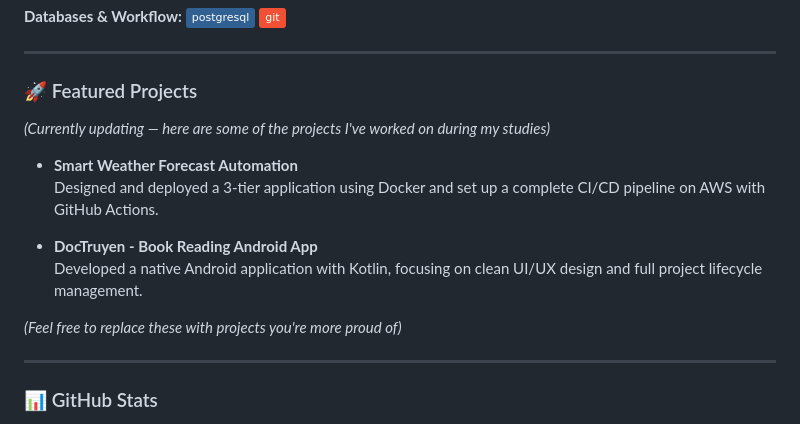
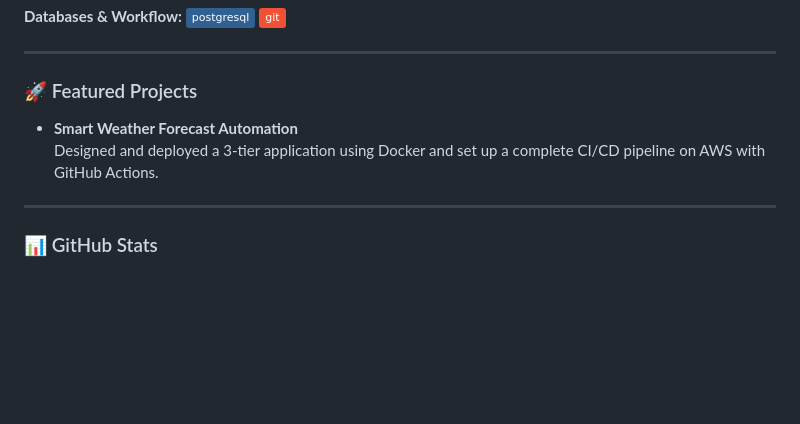
Before and after one commit to Sawm-c/Sawm-c, a Markdown page: README.md, the part around one of its changes. Rendered like a GitHub page; badges without logos; blank space fills up the shorter version.

```diff
--- a/README.md
+++ b/README.md
@@ -32,15 +31,8 @@ I’m passionate about **Cloud Computing**, **DevOps practices**, and building r
 
 ### 🚀 Featured Projects
 
-*(Currently updating — here are some of the projects I've worked on during my studies)*
-
 - **Smart Weather Forecast Automation**
   Designed and deployed a 3-tier application using Docker and set up a complete CI/CD pipeline on AWS with GitHub Actions.
-
-- **DocTruyen - Book Reading Android App**
-  Developed a native Android application with Kotlin, focusing on clean UI/UX design and full project lifecycle management.
-
-*(Feel free to replace these with projects you're more proud of)*
 
 ---
 
```
Also changed, not shown: other parts of README.md (+0 -1 lines).
